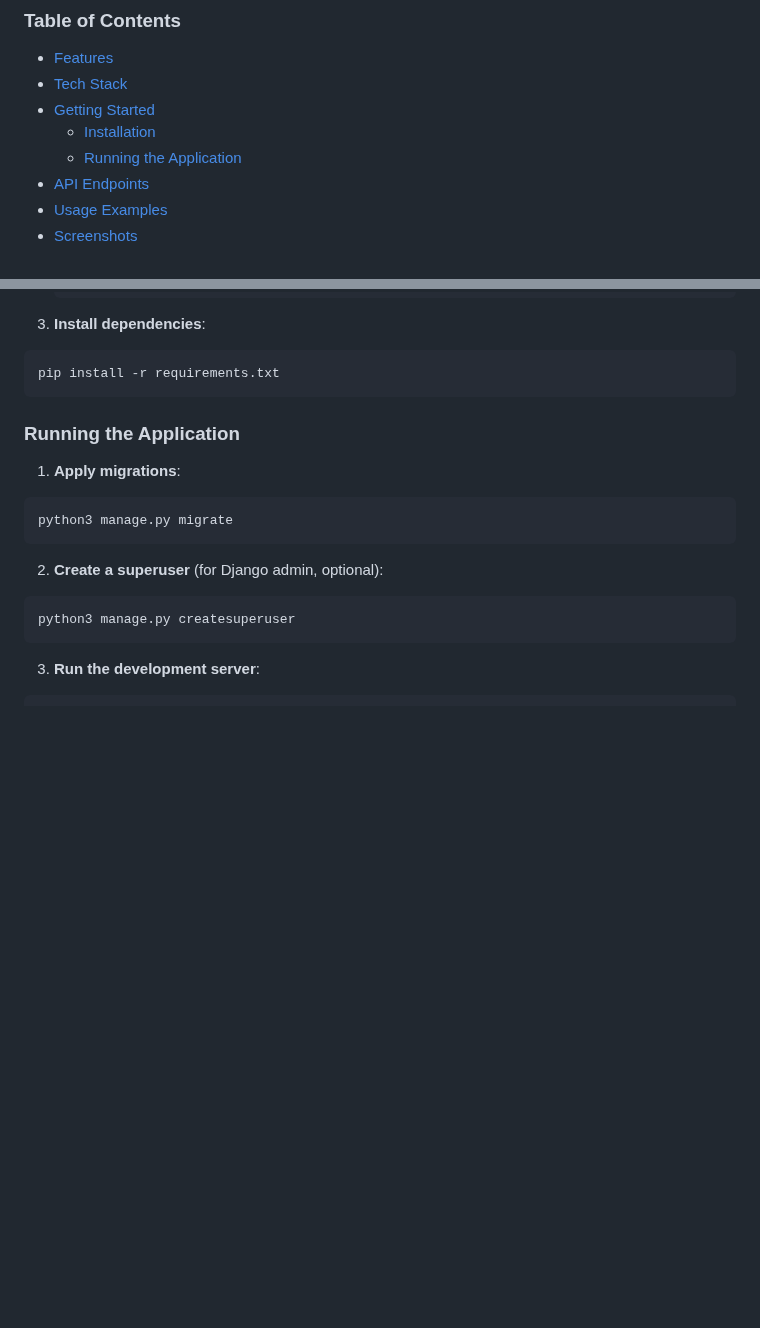
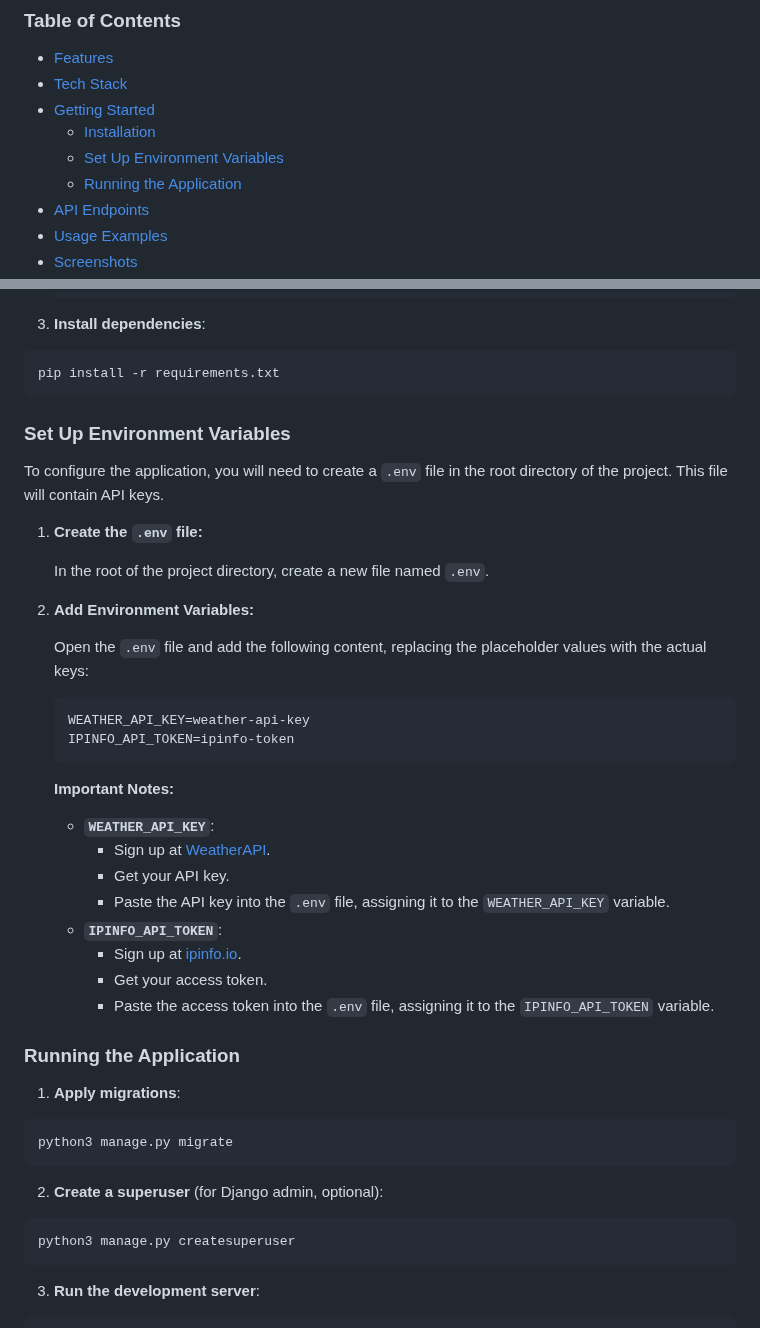
Before and after one commit to Ahmed-zoubii/sky-pulse, a Markdown page: README.md, 2 parts joined by grey strips. Drawn GitHub-style; blank space fills up the shorter version.

````diff
--- a/README.md
+++ b/README.md
@@ -10,6 +10,7 @@
 - [Tech Stack](#tech-stack)
 - [Getting Started](#getting-started)
   - [Installation](#installation)
+  - [Set Up Environment Variables](#set-up-environment-variables)
   - [Running the Application](#running-the-application)
 - [API Endpoints](#api-endpoints)
 - [Usage Examples](#usage-examples)
@@ -67,6 +68,33 @@ cd sky-pulse
 ```bash
 pip install -r requirements.txt
 ```
+### Set Up Environment Variables
+
+To configure the application, you will need to create a `.env` file in the root directory of the project. This file will contain API keys.
+
+1.  **Create the `.env` file:**
+
+    In the root of the project directory, create a new file named `.env`.
+
+2.  **Add Environment Variables:**
+
+    Open the `.env` file and add the following content, replacing the placeholder values with the actual keys:
+
+    ```dotenv
+    WEATHER_API_KEY=weather-api-key
+    IPINFO_API_TOKEN=ipinfo-token
+    ```
+
+    **Important Notes:**
+
+    * **`WEATHER_API_KEY`**:
+        * Sign up at [WeatherAPI](https://www.weatherapi.com/).
+        * Get your API key.
+        * Paste the API key into the `.env` file, assigning it to the `WEATHER_API_KEY` variable.
+    * **`IPINFO_API_TOKEN`**:
+        * Sign up at [ipinfo.io](https://ipinfo.io/).
+        * Get your access token.
+        * Paste the access token into the `.env` file, assigning it to the `IPINFO_API_TOKEN` variable.
 
 ### Running the Application
 
````
